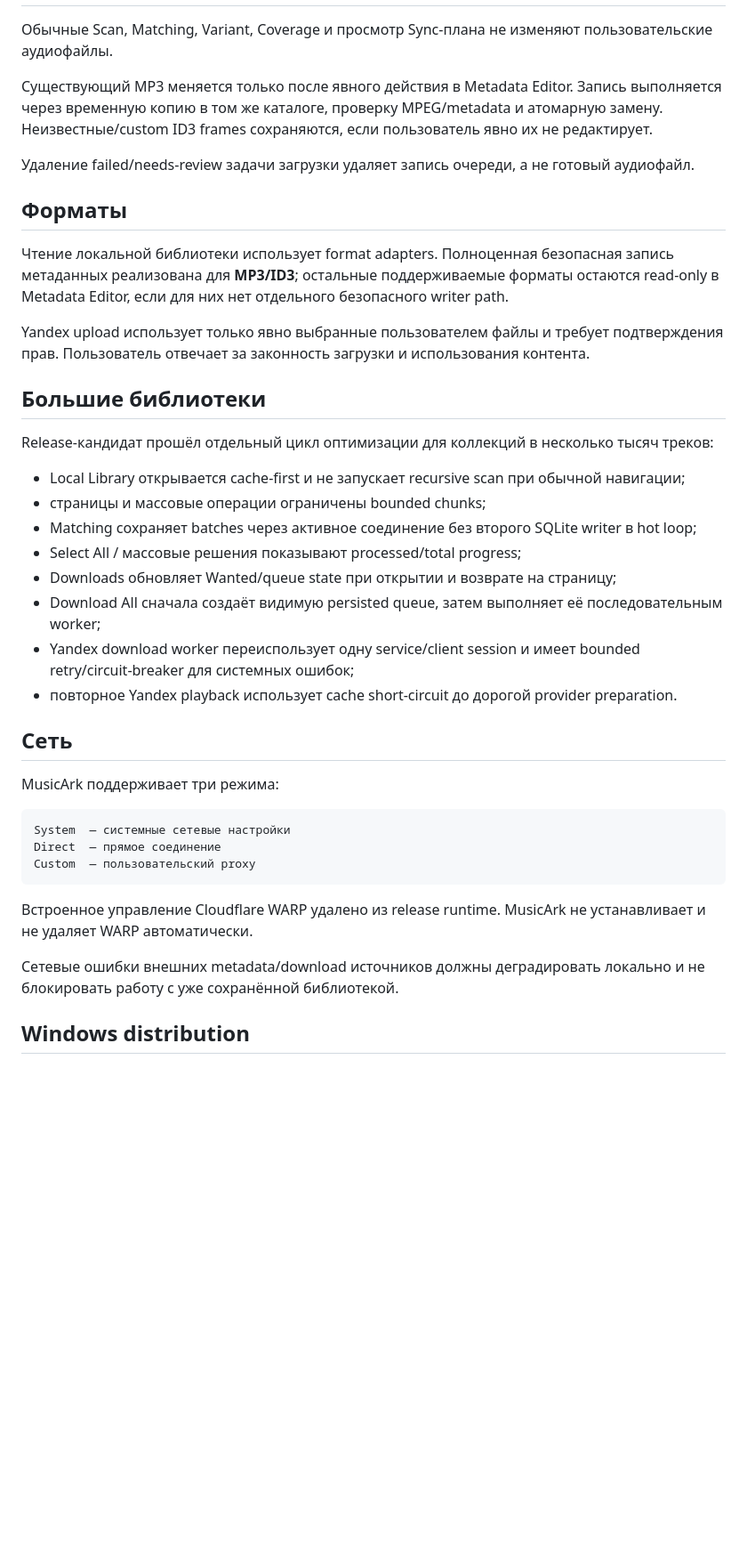
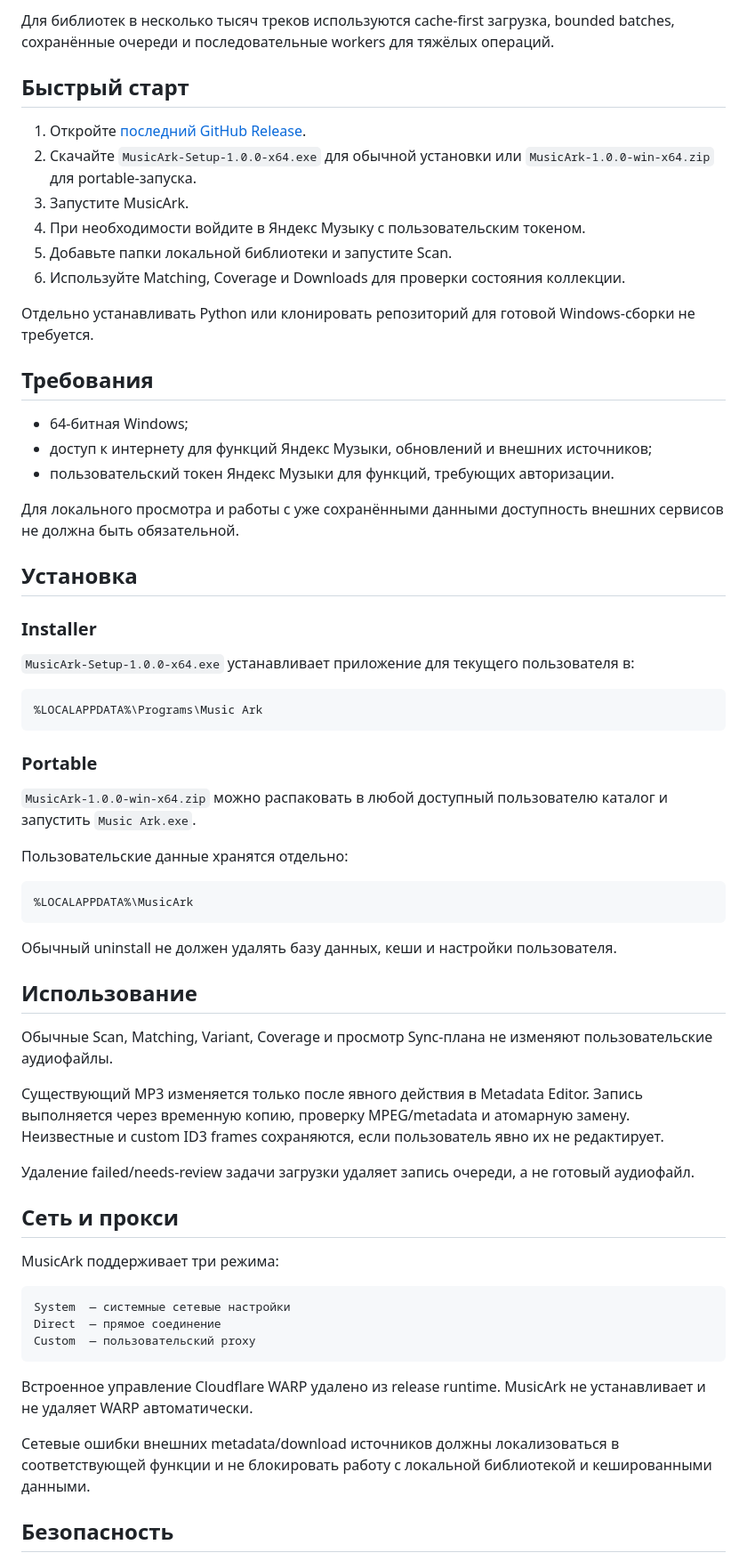
Before and after one commit to Regstar2/music-ark, a Markdown page: README.md, the part around one of its changes. Shown at 89% size. Drawn GitHub-style; blank space fills up the shorter version.

````diff
--- a/README.md
+++ b/README.md
@@ -47,30 +67,55 @@ MusicArk специально разделяет **identity**, **metadata**, **v
+Для библиотек в несколько тысяч треков используются cache-first загрузка, bounded batches, сохранённые очереди и последовательные workers для тяжёлых операций.
+
+## Быстрый старт
+
+1. Откройте [последний GitHub Release](../../releases/latest).
+2. Скачайте `MusicArk-Setup-1.0.0-x64.exe` для обычной установки или `MusicArk-1.0.0-win-x64.zip` для portable-запуска.
+3. Запустите MusicArk.
+4. При необходимости войдите в Яндекс Музыку с пользовательским токеном.
+5. Добавьте папки локальной библиотеки и запустите Scan.
+6. Используйте Matching, Coverage и Downloads для проверки состояния коллекции.
+
+Отдельно устанавливать Python или клонировать репозиторий для готовой Windows-сборки не требуется.
+
+## Требования
+
+- 64-битная Windows;
+- доступ к интернету для функций Яндекс Музыки, обновлений и внешних источников;
+- пользовательский токен Яндекс Музыки для функций, требующих авторизации.
+
+Для локального просмотра и работы с уже сохранёнными данными доступность внешних сервисов не должна быть обязательной.
+
+## Установка
+
+### Installer
+
+`MusicArk-Setup-1.0.0-x64.exe` устанавливает приложение для текущего пользователя в:
+
+```text
+%LOCALAPPDATA%\Programs\Music Ark
+```
+
+### Portable
+
+`MusicArk-1.0.0-win-x64.zip` можно распаковать в любой доступный пользователю каталог и запустить `Music Ark.exe`.
+
+Пользовательские данные хранятся отдельно:
+
+```text
+%LOCALAPPDATA%\MusicArk
+```
+
+Обычный uninstall не должен удалять базу данных, кеши и настройки пользователя.
+
+## Использование
 
 Обычные Scan, Matching, Variant, Coverage и просмотр Sync-плана не изменяют пользовательские аудиофайлы.
 
-Существующий MP3 меняется только после явного действия в Metadata Editor. Запись выполняется через временную копию в том же каталоге, проверку MPEG/metadata и атомарную замену. Неизвестные/custom ID3 frames сохраняются, если пользователь явно их не редактирует.
+Существующий MP3 изменяется только после явного действия в Metadata Editor. Запись выполняется через временную копию, проверку MPEG/metadata и атомарную замену. Неизвестные и custom ID3 frames сохраняются, если пользователь явно их не редактирует.
 
 Удаление failed/needs-review задачи загрузки удаляет запись очереди, а не готовый аудиофайл.
 
-## Форматы
-
-Чтение локальной библиотеки использует format adapters. Полноценная безопасная запись метаданных реализована для **MP3/ID3**; остальные поддерживаемые форматы остаются read-only в Metadata Editor, если для них нет отдельного безопасного writer path.
-
-Yandex upload использует только явно выбранные пользователем файлы и требует подтверждения прав. Пользователь отвечает за законность загрузки и использования контента.
-
-## Большие библиотеки
-
-Release-кандидат прошёл отдельный цикл оптимизации для коллекций в несколько тысяч треков:
-
-- Local Library открывается cache-first и не запускает recursive scan при обычной навигации;
-- страницы и массовые операции ограничены bounded chunks;
-- Matching сохраняет batches через активное соединение без второго SQLite writer в hot loop;
-- Select All / массовые решения показывают processed/total progress;
-- Downloads обновляет Wanted/queue state при открытии и возврате на страницу;
-- Download All сначала создаёт видимую persisted queue, затем выполняет её последовательным worker;
-- Yandex download worker переиспользует одну service/client session и имеет bounded retry/circuit-breaker для системных ошибок;
-- повторное Yandex playback использует cache short-circuit до дорогой provider preparation.
-
-## Сеть
+## Сеть и прокси
 
 MusicArk поддерживает три режима:
 
@@ -82,7 +127,7 @@ Custom  — пользовательский proxy
 
 Встроенное управление Cloudflare WARP удалено из release runtime. MusicArk не устанавливает и не удаляет WARP автоматически.
 
-Сетевые ошибки внешних metadata/download источников должны деградировать локально и не блокировать работу с уже сохранённой библиотекой.
+Сетевые ошибки внешних metadata/download источников должны локализоваться в соответствующей функции и не блокировать работу с локальной библиотекой и кешированными данными.
 
-## Windows distribution
+## Безопасность
 
````
Also changed, not shown: other parts of README.md (+125 -112 lines), README_EN.md (+170 -133 lines).
